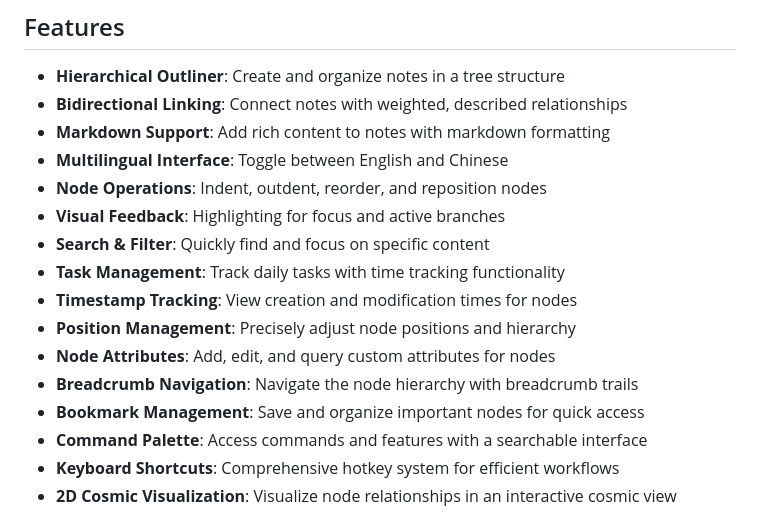
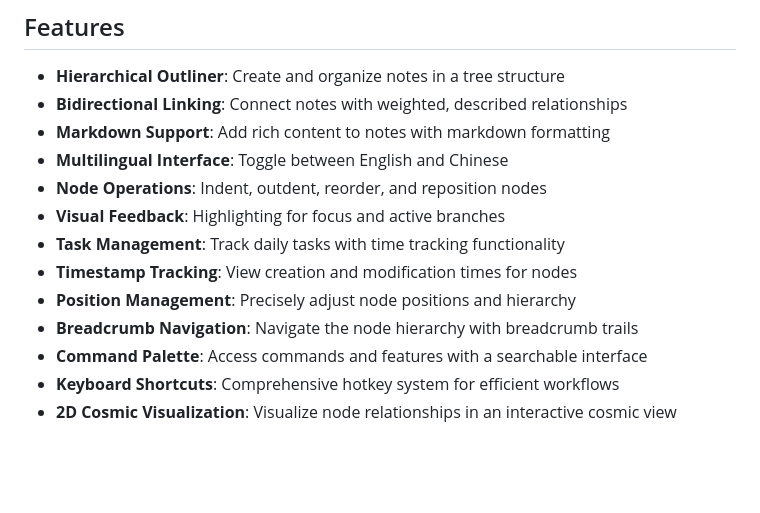
Before and after one commit to ALex-Everett-Liu/luhmann-roam, a Markdown page: README.md, the part around one of its changes. GitHub-like rendering; blank space fills up the shorter version.

```diff
--- a/README.md
+++ b/README.md
@@ -12,13 +12,10 @@ Luhmann-Roam is a powerful knowledge management system inspired by Roam Research
 - **Multilingual Interface**: Toggle between English and Chinese
 - **Node Operations**: Indent, outdent, reorder, and reposition nodes
 - **Visual Feedback**: Highlighting for focus and active branches
-- **Search & Filter**: Quickly find and focus on specific content
 - **Task Management**: Track daily tasks with time tracking functionality
 - **Timestamp Tracking**: View creation and modification times for nodes
 - **Position Management**: Precisely adjust node positions and hierarchy
-- **Node Attributes**: Add, edit, and query custom attributes for nodes
 - **Breadcrumb Navigation**: Navigate the node hierarchy with breadcrumb trails
-- **Bookmark Management**: Save and organize important nodes for quick access
 - **Command Palette**: Access commands and features with a searchable interface
 - **Keyboard Shortcuts**: Comprehensive hotkey system for efficient workflows
 - **2D Cosmic Visualization**: Visualize node relationships in an interactive cosmic view
```
Also changed, not shown: other parts of README.md (+0 -18 lines), PROJECT_STRUCTURE.md (+17 -96 lines).
